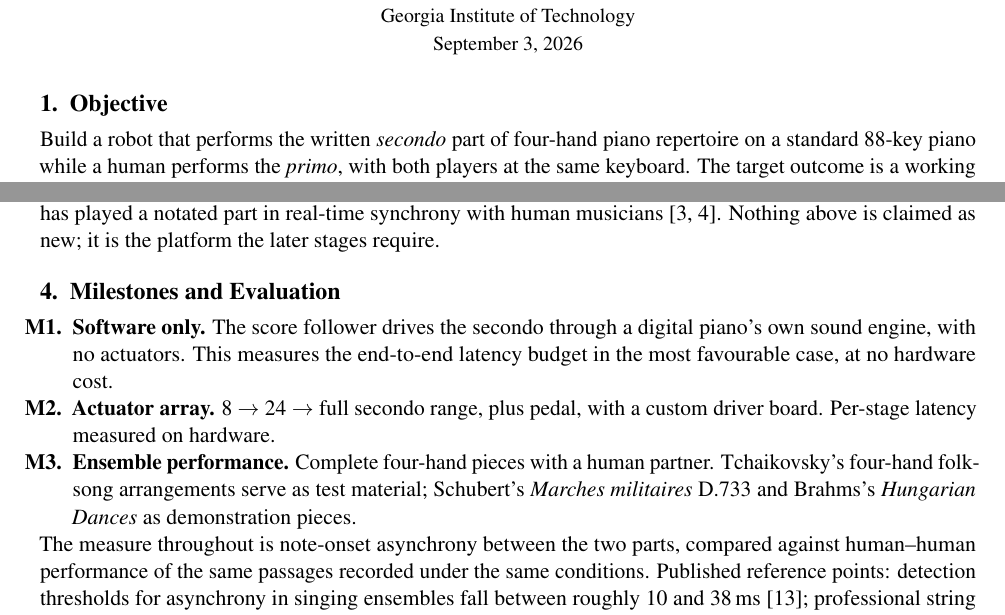
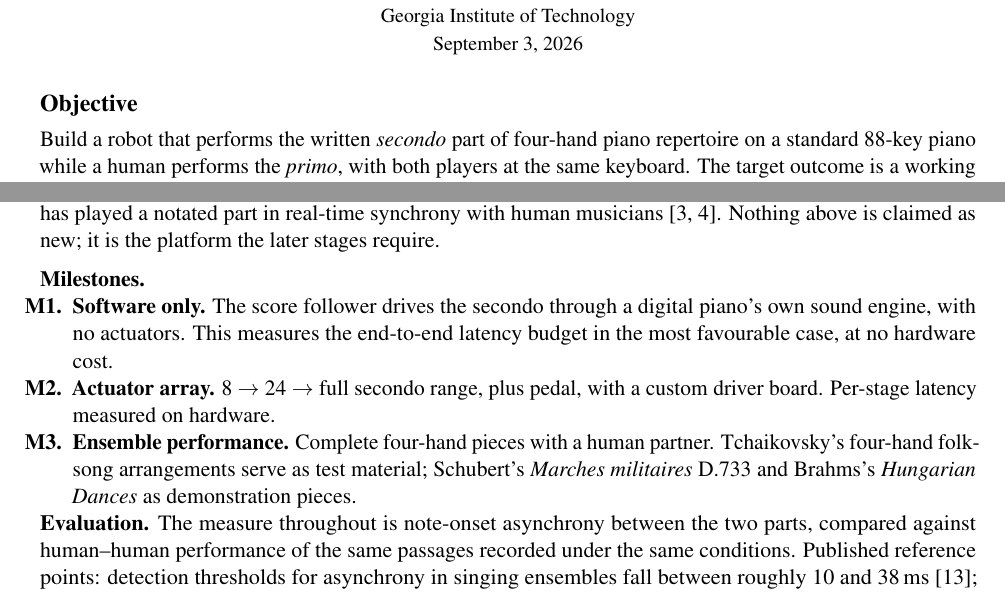
Before and after one commit to Yutianmusicstudio/learning_Robot, a LaTeX document (paper/proposal.tex): two parts of pages 1 and 2 of 3, joined at a grey line, cut so that both start at the same text. Compiled offline with pdfLaTeX.

Commit message:
Three numbered sections: unnumber Objective, fold milestones and evaluation into This Stage
Co-Authored-By: Claude Opus 5 <noreply@anthropic.com>
Claude-Session: https://claude.ai/code/session_018ZD6qLBzedu6j9ATsFZuft

```diff
--- a/paper/proposal.tex
+++ b/paper/proposal.tex
@@ -18,7 +18,7 @@
 \begin{document}
 \maketitle
 
-\section{Objective}
+\section*{Objective}
 Build a robot that performs the written \emph{secondo} part of four-hand piano repertoire on a
 standard 88-key piano while a human performs the \emph{primo}, with both players at the same
 keyboard. The target outcome is a working system that plays complete four-hand pieces together with a
@@ -82,7 +82,8 @@ Pianist}~\cite{risset1996duet}, and a Disklavier has played a notated part in re
 with human musicians~\cite{muens2017,yamaha2016ensemble}. Nothing above is claimed as new; it is the
 platform the later stages require.
 
-\section{Milestones and Evaluation}
+\medskip\noindent
+\textbf{Milestones.}
 \begin{enumerate}[label=\textbf{M\arabic*.}]
   \item \textbf{Software only.} The score follower drives the secondo through a digital piano's own
         sound engine, with no actuators. This measures the end-to-end latency budget in the most
@@ -95,7 +96,7 @@ platform the later stages require.
 \end{enumerate}
 
 \noindent
-The measure throughout is note-onset asynchrony between the two parts, compared against human--human
+\textbf{Evaluation.} The measure throughout is note-onset asynchrony between the two parts, compared against human--human
 performance of the same passages recorded under the same conditions. Published reference points:
 detection thresholds for asynchrony in singing ensembles fall between roughly 10 and
 38\,ms~\cite{singingsync2019}; professional string quartets at 157\,bpm show onset asynchrony
```
